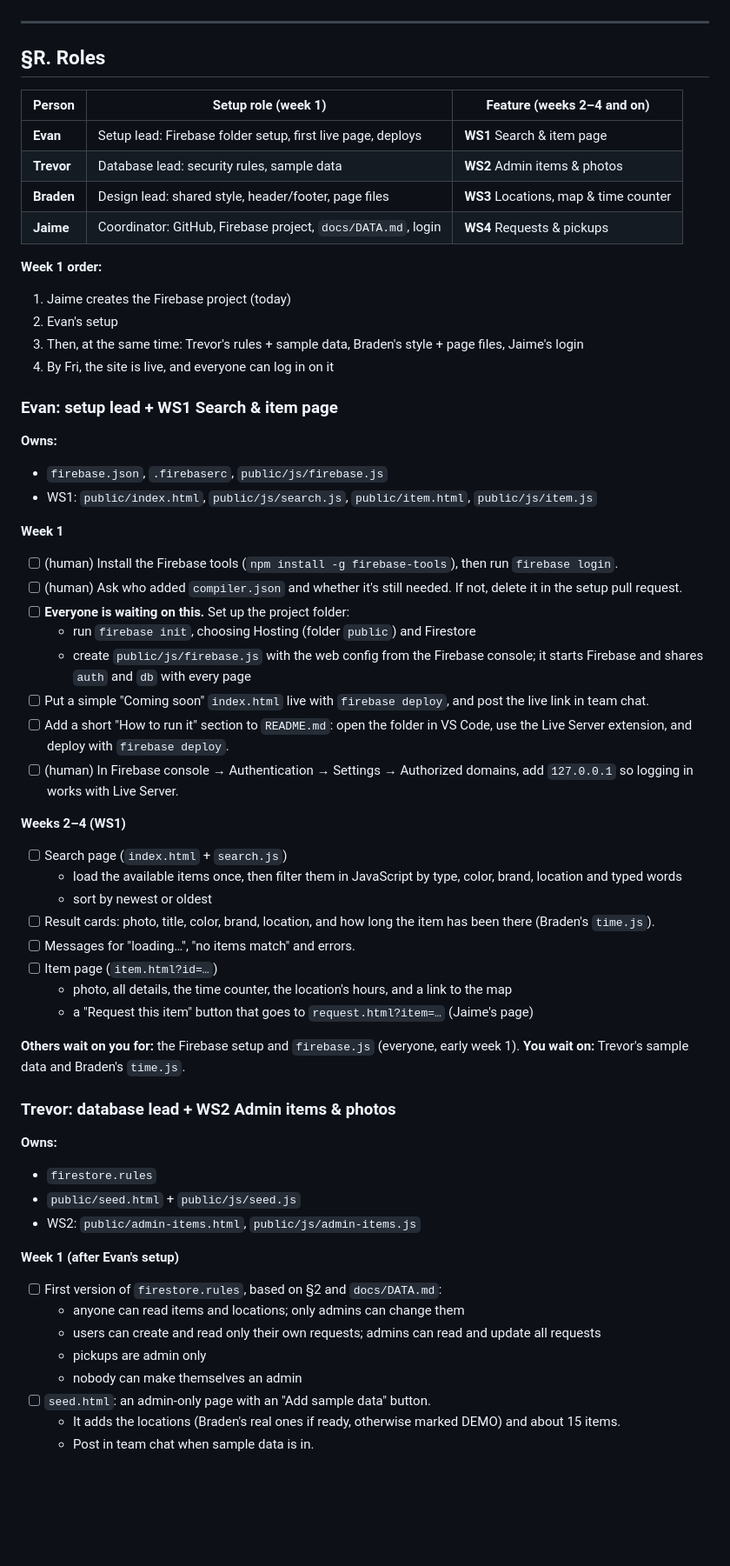
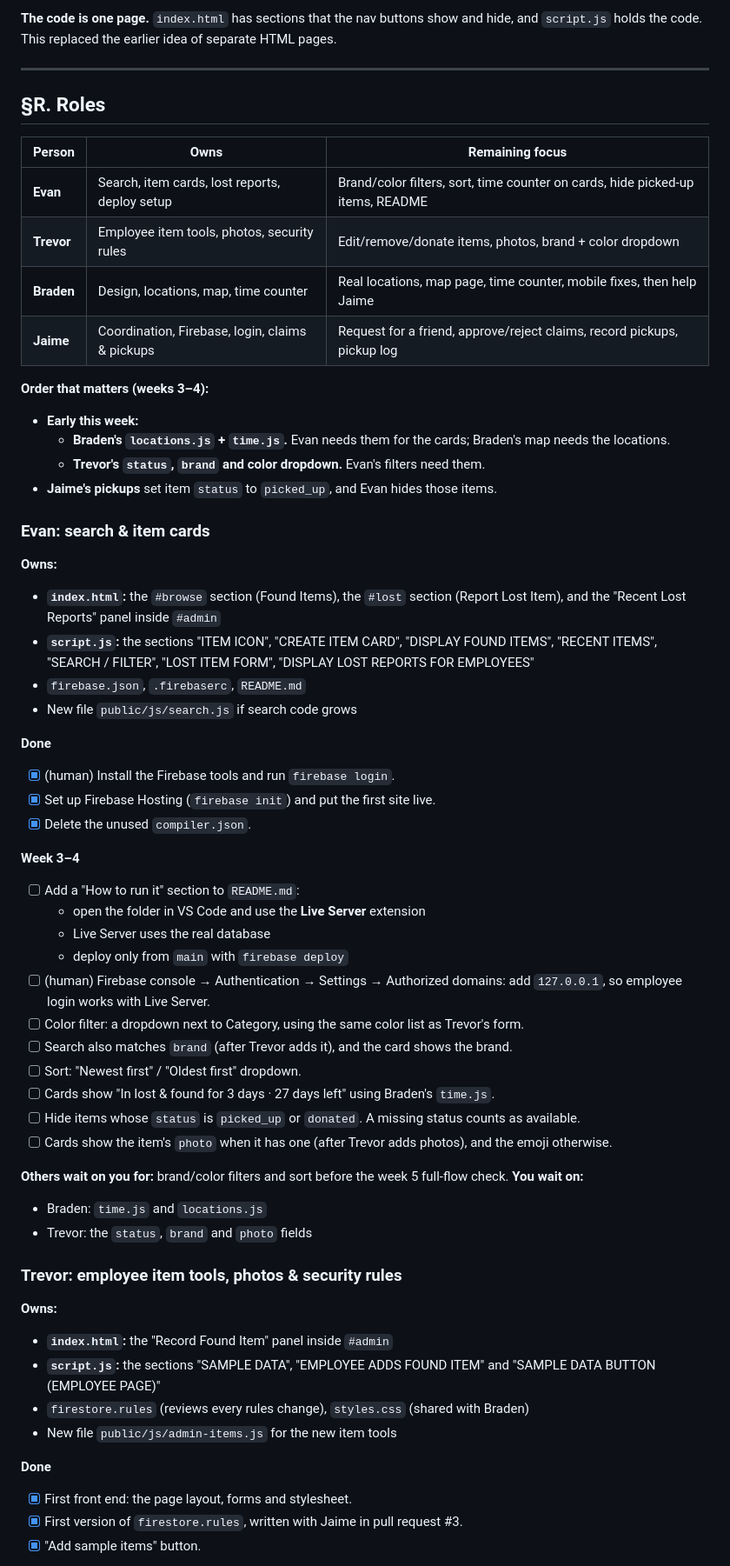
Before and after one commit to Jsime34/lost_and_found_rexburg, a Markdown page: MASTER_PLAN.md, the part around one of its changes. Shown at 87% size. Rendered like a GitHub page; blank space fills up the shorter version.

Commit message:
Updated the master plan

```diff
--- a/MASTER_PLAN.md
+++ b/MASTER_PLAN.md
@@ -56,64 +86,64 @@ If you are an AI agent working for one of the team members:
+**The code is one page.** `index.html` has sections that the nav buttons show and hide, and
+`script.js` holds the code. This replaced the earlier idea of separate HTML pages.
 
 ---
 
 ## §R. Roles
 
-| Person | Setup role (week 1) | Feature (weeks 2–4 and on) |
+| Person | Owns | Remaining focus |
 |---|---|---|
-| **Evan** | Setup lead: Firebase folder setup, first live page, deploys | **WS1** Search & item page |
-| **Trevor** | Database lead: security rules, sample data | **WS2** Admin items & photos |
-| **Braden** | Design lead: shared style, header/footer, page files | **WS3** Locations, map & time counter |
-| **Jaime** | Coordinator: GitHub, Firebase project, `docs/DATA.md`, login | **WS4** Requests & pickups |
+| **Evan** | Search, item cards, lost reports, deploy setup | Brand/color filters, sort, time counter on cards, hide picked-up items, README |
+| **Trevor** | Employee item tools, photos, security rules | Edit/remove/donate items, photos, brand + color dropdown |
+| **Braden** | Design, locations, map, time counter | Real locations, map page, time counter, mobile fixes, then help Jaime |
+| **Jaime** | Coordination, Firebase, login, claims & pickups | Request for a friend, approve/reject claims, record pickups, pickup log |
 
-**Week 1 order:**
-1. Jaime creates the Firebase project (today)
-2. Evan's setup
-3. Then, at the same time: Trevor's rules + sample data, Braden's style + page files, Jaime's login
-4. By Fri, the site is live, and everyone can log in on it
+**Order that matters (weeks 3–4):**
+- **Early this week:**
+  - **Braden's `locations.js` + `time.js`.** Evan needs them for the cards; Braden's map needs the locations.
+  - **Trevor's `status`, `brand` and color dropdown.** Evan's filters need them.
+- **Jaime's pickups** set item `status` to `picked_up`, and Evan hides those items.
 
-### Evan: setup lead + WS1 Search & item page
+### Evan: search & item cards
 
 **Owns:**
-- `firebase.json`, `.firebaserc`, `public/js/firebase.js`
-- WS1: `public/index.html`, `public/js/search.js`, `public/item.html`, `public/js/item.js`
+- **`index.html`:** the `#browse` section (Found Items), the `#lost` section (Report Lost Item), and the "Recent Lost Reports" panel inside `#admin`
+- **`script.js`:** the sections "ITEM ICON", "CREATE ITEM CARD", "DISPLAY FOUND ITEMS", "RECENT ITEMS", "SEARCH / FILTER", "LOST ITEM FORM", "DISPLAY LOST REPORTS FOR EMPLOYEES"
+- `firebase.json`, `.firebaserc`, `README.md`
+- New file `public/js/search.js` if search code grows
 
-**Week 1**
-- [ ] (human) Install the Firebase tools (`npm install -g firebase-tools`), then run `firebase login`.
-- [ ] (human) Ask who added `compiler.json` and whether it's still needed. If not, delete it in the setup pull request.
-- [ ] **Everyone is waiting on this.** Set up the project folder:
-  - run `firebase init`, choosing Hosting (folder `public`) and Firestore
-  - create `public/js/firebase.js` with the web config from the Firebase console; it starts Firebase and shares `auth` and `db` with every page
-- [ ] Put a simple "Coming soon" `index.html` live with `firebase deploy`, and post the live link in team chat.
-- [ ] Add a short "How to run it" section to `README.md`: open the folder in VS Code, use the Live Server extension, and deploy with `firebase deploy`.
-- [ ] (human) In Firebase console → Authentication → Settings → Authorized domains, add `127.0.0.1` so logging in works with Live Server.
+**Done**
+- [x] (human) Install the Firebase tools and run `firebase login`.
+- [x] Set up Firebase Hosting (`firebase init`) and put the first site live.
+- [x] Delete the unused `compiler.json`.
 
-**Weeks 2–4 (WS1)**
-- [ ] Search page (`index.html` + `search.js`)
-  - load the available items once, then filter them in JavaScript by type, color, brand, location and typed words
-  - sort by newest or oldest
-- [ ] Result cards: photo, title, color, brand, location, and how long the item has been there (Braden's `time.js`).
-- [ ] Messages for "loading…", "no items match" and errors.
-- [ ] Item page (`item.html?id=…`)
-  - photo, all details, the time counter, the location's hours, and a link to the map
-  - a "Request this item" button that goes to `request.html?item=…` (Jaime's page)
+**Week 3–4**
+- [ ] Add a "How to run it" section to `README.md`:
+  - open the folder in VS Code and use the **Live Server** extension
+  - Live Server uses the real database
+  - deploy only from `main` with `firebase deploy`
+- [ ] (human) Firebase console → Authentication → Settings → Authorized domains: add `127.0.0.1`, so employee login works with Live Server.
+- [ ] Color filter: a dropdown next to Category, using the same color list as Trevor's form.
+- [ ] Search also matches `brand` (after Trevor adds it), and the card shows the brand.
+- [ ] Sort: "Newest first" / "Oldest first" dropdown.
+- [ ] Cards show "In lost & found for 3 days · 27 days left" using Braden's `time.js`.
+- [ ] Hide items whose `status` is `picked_up` or `donated`. A missing status counts as available.
+- [ ] Cards show the item's `photo` when it has one (after Trevor adds photos), and the emoji otherwise.
 
-**Others wait on you for:** the Firebase setup and `firebase.js` (everyone, early week 1).
-**You wait on:** Trevor's sample data and Braden's `time.js`.
+**Others wait on you for:** brand/color filters and sort before the week 5 full-flow check.
+**You wait on:**
+- Braden: `time.js` and `locations.js`
+- Trevor: the `status`, `brand` and `photo` fields
 
-### Trevor: database lead + WS2 Admin items & photos
+### Trevor: employee item tools, photos & security rules
 
 **Owns:**
-- `firestore.rules`
-- `public/seed.html` + `public/js/seed.js`
-- WS2: `public/admin-items.html`, `public/js/admin-items.js`
+- **`index.html`:** the "Record Found Item" panel inside `#admin`
+- **`script.js`:** the sections "SAMPLE DATA", "EMPLOYEE ADDS FOUND ITEM" and "SAMPLE DATA BUTTON (EMPLOYEE PAGE)"
+- `firestore.rules` (reviews every rules change), `styles.css` (shared with Braden)
+- New file `public/js/admin-items.js` for the new item tools
 
-**Week 1 (after Evan's setup)**
-- [ ] First version of `firestore.rules`, based on §2 and `docs/DATA.md`:
-  - anyone can read items and locations; only admins can change them
-  - users can create and read only their own requests; admins can read and update all requests
-  - pickups are admin only
-  - nobody can make themselves an admin
-- [ ] `seed.html`: an admin-only page with an "Add sample data" button.
-  - It adds the locations (Braden's real ones if ready, otherwise marked DEMO) and about 15 items.
-  - Post in team chat when sample data is in.
+**Done**
+- [x] First front end: the page layout, forms and stylesheet.
+- [x] First version of `firestore.rules`, written with Jaime in pull request #3.
+- [x] "Add sample items" button.
 
```
Also changed, not shown: other parts of MASTER_PLAN.md (+212 -182 lines), docs/DATA.md (added, +107 -0 lines).
